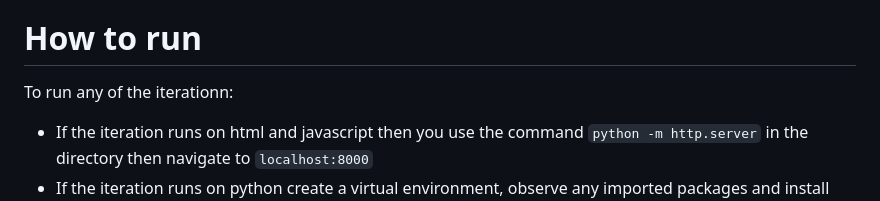
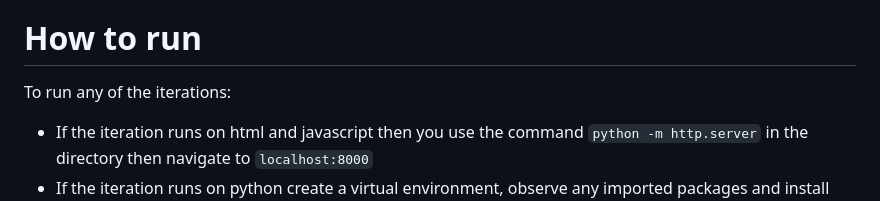
Before and after one commit to JasmineSJYThompson/polkadot-cyoa-game, a Markdown page: README.md, the part around the change. Drawn GitHub-style.

````diff
--- a/README.md
+++ b/README.md
@@ -56,7 +56,7 @@ Many narrative games fail to provide permanence or ownership of player choices.
 
 # How to run
 
-To run any of the iterationn:
+To run any of the iterations:
 
 - If the iteration runs on html and javascript then you use the command ```python -m http.server``` in the directory then navigate to ```localhost:8000```
 - If the iteration runs on python create a virtual environment, observe any imported packages and install using pip then run the relevant app using ```python app.py```
````
